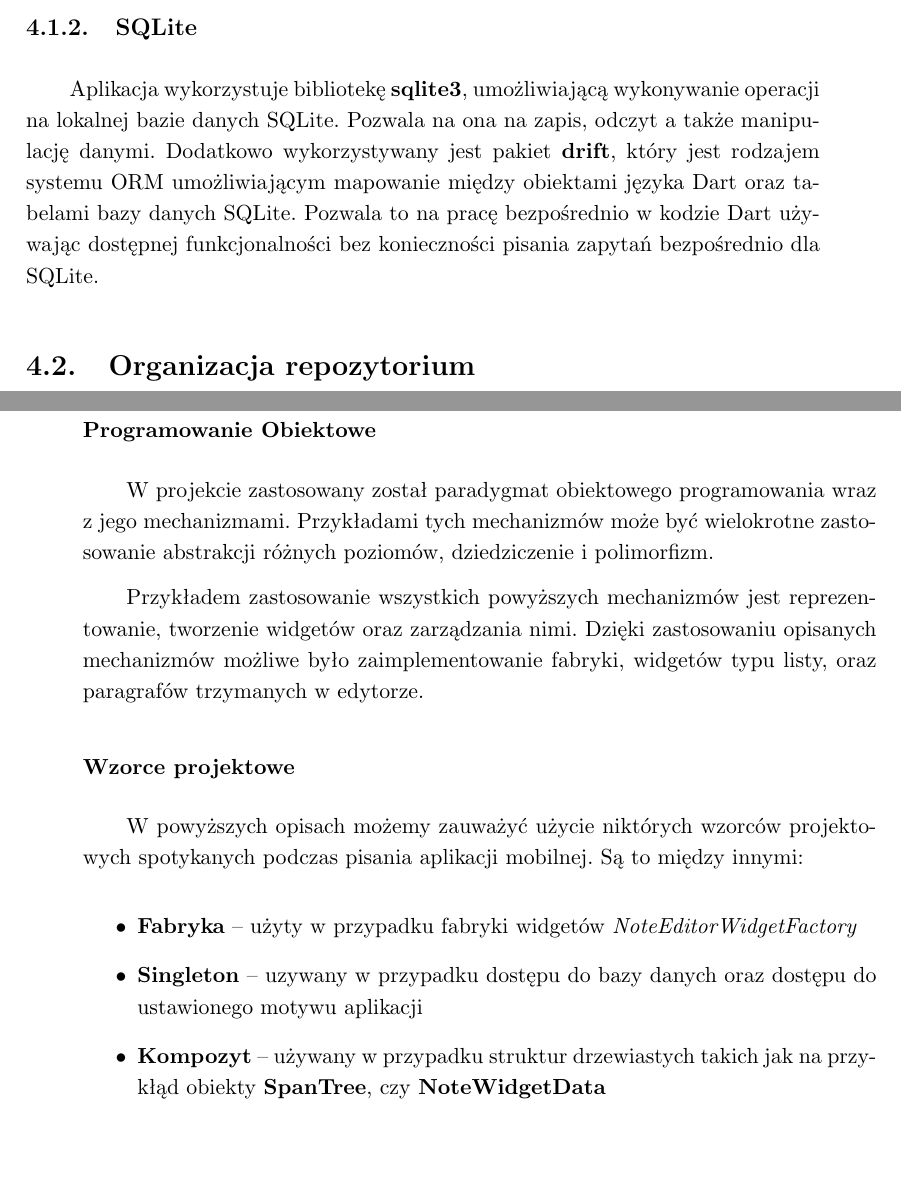
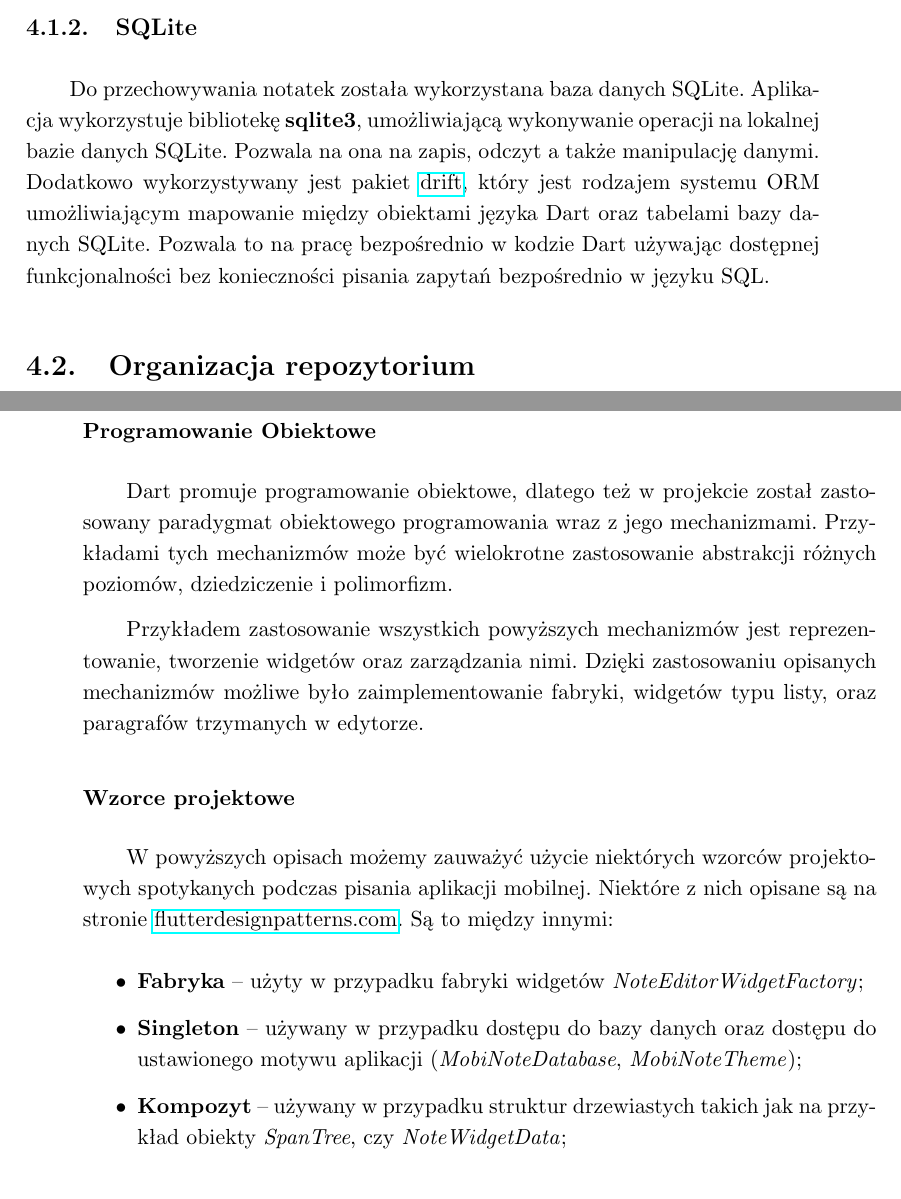
Before and after one commit to bsobocki/MobiNote, a LaTeX thesis (document/dokument.tex, which reads document/implementacja.tex): two parts of pages 28 and 31 of 44 before the commit and two parts of pages 28 and 29 of 44 after it, joined at a grey line, cut so that both start at the same text, the shorter picture padded with empty space. Compiled offline with pdfLaTeX.

Commit message:
correct chapter Implementacja

```diff
--- a/document/implementacja.tex
+++ b/document/implementacja.tex
@@ -19,7 +18,7 @@ Składnia języka dart jest stosunkowo prosta i przejrzysta, natomiast framework
 
 \subsection{SQLite}
 
-Aplikacja wykorzystuje bibliotekę \textbf{sqlite3}, umożliwiającą wykonywanie operacji na lokalnej bazie danych SQLite. Pozwala na ona na zapis, odczyt a także manipulację danymi. Dodatkowo wykorzystywany jest pakiet \textbf{drift}, który jest rodzajem systemu ORM umożliwiającym mapowanie między obiektami języka Dart oraz tabelami bazy danych SQLite. Pozwala to na pracę bezpośrednio w kodzie Dart używając dostępnej funkcjonalności bez konieczności pisania zapytań bezpośrednio dla SQLite.
+Do przechowywania notatek została wykorzystana baza danych SQLite. Aplikacja wykorzystuje bibliotekę \textbf{sqlite3}, umożliwiającą wykonywanie operacji na lokalnej bazie danych SQLite. Pozwala na ona na zapis, odczyt a także manipulację danymi. Dodatkowo wykorzystywany jest pakiet \href{https://pub.dev/packages/drift}{drift}, który jest rodzajem systemu ORM umożliwiającym mapowanie między obiektami języka Dart oraz tabelami bazy danych SQLite. Pozwala to na pracę bezpośrednio w kodzie Dart używając dostępnej funkcjonalności bez konieczności pisania zapytań bezpośrednio w języku SQL.
 
 \section{Organizacja repozytorium}
 
@@ -48,5 +47,22 @@ Dostępne są tam definicje stron wraz z funkcjonalnością i metodami ich kompo
 
 \section{Wykorzystane rozwiązania}
 
+\subsubsection{Programowanie Obiektowe}
+
+Dart promuje programowanie obiektowe, dlatego też w projekcie został zastosowany paradygmat obiektowego programowania wraz z jego mechanizmami. Przykładami tych mechanizmów może być wielokrotne zastosowanie abstrakcji różnych poziomów, dziedziczenie i polimorfizm.
+
+Przykładem zastosowanie wszystkich powyższych mechanizmów jest reprezentowanie, tworzenie widgetów oraz zarządzania nimi.
+Dzięki zastosowaniu opisanych mechanizmów możliwe było zaimplementowanie fabryki, widgetów typu listy, oraz paragrafów trzymanych w edytorze.
+
+\subsubsection{Wzorce projektowe}
+
+W powyższych opisach możemy zauważyć użycie niektórych wzorców projektowych spotykanych podczas pisania aplikacji mobilnej. Niektóre z nich opisane są na stronie \href{https://flutterdesignpatterns.com/}{flutterdesignpatterns.com}. Są to między innymi:
+
+\begin{itemize}
+    \item \textbf{Fabryka} -- użyty w przypadku fabryki widgetów \textit{NoteEditorWidgetFactory};
+    \item \textbf{Singleton} -- używany w przypadku dostępu do bazy danych oraz dostępu do ustawionego motywu aplikacji (\textit{MobiNoteDatabase}, \textit{MobiNoteTheme});
+    \item \textbf{Kompozyt} -- używany w przypadku struktur drzewiastych takich jak na przykład obiekty \textit{SpanTree}, czy \textit{NoteWidgetData};
+\end{itemize}
+
 \subsubsection{Testy Jednostkowe}
 
@@ -90,21 +106,3 @@ Do generowania identyfikatorów w odpowiednich miejscach w kodzie służy obiekt
 \subsubsection{Fabryka widgetów}
 
 Widgety tworzone są na podstawie obiektów reprezentacyjnych(opisanych powyżej) w klasie \textbf{NoteEditorWidgetFactory}. Na podstawie pola \textbf{\textit{type}} wybierany jest typ widgetu, który następnie tworzony jest z parametrów obiektu reprezentującego. Używa klasy IdGenerator do generowania identyfikatorów, przez co obsługa przydzielania id jest robiona w jednym miejscu, w fabryce, która jest przekazywana dzieciom i elementom danych widgetów. Pozwala to zachować spójność w aktualnej implementacji, jak również przy dalszym rozwoju.
-
-\subsubsection{Programowanie Obiektowe}
-
-W projekcie zastosowany został paradygmat obiektowego programowania wraz z jego mechanizmami. Przykładami tych mechanizmów może być wielokrotne zastosowanie abstrakcji różnych poziomów, dziedziczenie i polimorfizm.
-
-Przykładem zastosowanie wszystkich powyższych mechanizmów jest reprezentowanie, tworzenie widgetów oraz zarządzania nimi.
-Dzięki zastosowaniu opisanych mechanizmów możliwe było zaimplementowanie fabryki, widgetów typu listy, oraz paragrafów trzymanych w edytorze.
-
-\subsubsection{Wzorce projektowe}
-
-W powyższych opisach możemy zauważyć użycie niktórych wzorców projektowych spotykanych podczas pisania aplikacji mobilnej. Są to między innymi:
-
-\begin{itemize}
-    \item \textbf{Fabryka} -- użyty w przypadku fabryki widgetów \textit{NoteEditorWidgetFactory}
-    \item \textbf{Singleton} -- uzywany w przypadku dostępu do bazy danych oraz dostępu do ustawionego motywu aplikacji
-    \item \textbf{Kompozyt} -- używany w przypadku struktur drzewiastych takich jak na przykłąd obiekty \textbf{SpanTree}, czy \textbf{NoteWidgetData}
-\end{itemize}
-%https://flutterdesignpatterns.com/
```
Also changed, not shown: document/implementacja.tex (13 more changed lines).
